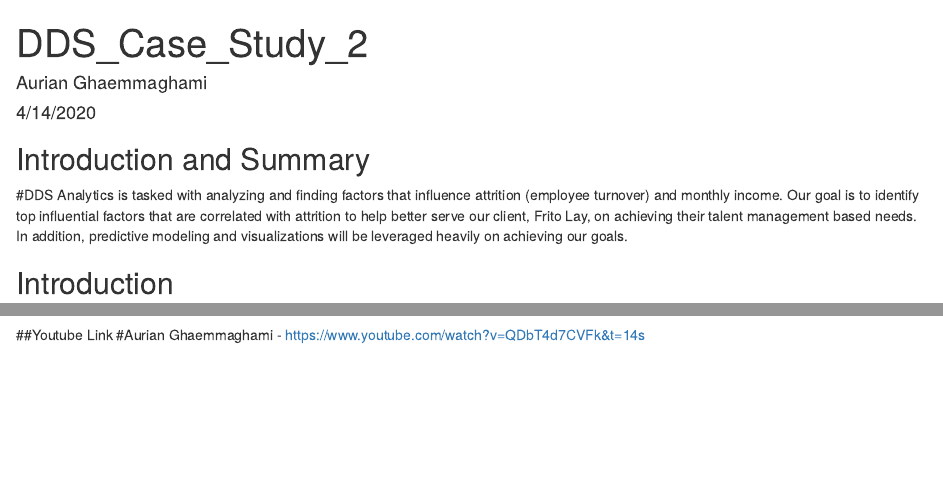
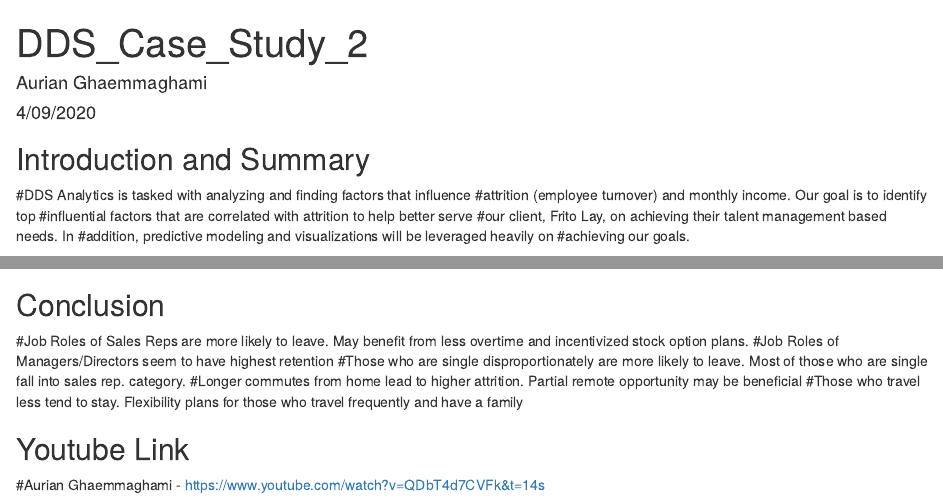
Before and after one commit to Aurian-G/CaseStudy2DDS, an R Markdown document (Code/Case_Study2_Code.Rmd): the page in a window 1100 px wide, from its top, and a second part further down, joined at a grey line. Rendered offline with R 4.5, knitr and Pandoc, with nearby package versions; some code elsewhere in the file could not run offline.

Commit message:
Adding Conclusion

````diff
--- a/Code/Case_Study2_Code.Rmd
+++ b/Code/Case_Study2_Code.Rmd
@@ -1,12 +1,17 @@
 ---
 title: "DDS_Case_Study_2"
 author: "Aurian Ghaemmaghami"
-date: "4/14/2020"
+date: "4/09/2020"
 output: html_document
 ---
 
 ## Introduction and Summary
-#DDS Analytics is tasked with analyzing and finding factors that influence attrition (employee turnover) and monthly income. Our goal is to identify top influential factors that are correlated with attrition to help better serve our client, Frito Lay, on achieving their talent management based needs. In addition, predictive modeling and visualizations will be leveraged heavily on achieving our goals.
+#DDS Analytics is tasked with analyzing and finding factors that influence
+#attrition (employee turnover) and monthly income. Our goal is to identify top
+#influential factors that are correlated with attrition to help better serve
+#our client, Frito Lay, on achieving their talent management based needs. In
+#addition, predictive modeling and visualizations will be leveraged heavily on
+#achieving our goals.
 
 ```{r setup, include=FALSE}
 knitr::opts_chunk$set(echo = TRUE)
@@ -24,4 +29,3 @@ library(naniar)
 library(gridExtra)
 ```
 
-## Introduction
@@ -675,5 +676,14 @@ names(emp.no_salary2)[2] = "FullModelPredict"
 names(emp.no_salary2)[3] = "ReducedModelPredict"
 ```
 
-##Youtube Link
+## Conclusion
+#Job Roles of Sales Reps are more likely to leave. May benefit from less overtime and incentivized stock option plans.
+#Job Roles of Managers/Directors seem to have highest retention
+#Those who are single disproportionately are more likely to leave. Most of those who are single fall into sales rep. category.
+#Longer commutes from home lead to higher attrition. Partial remote opportunity may be beneficial
+#Those who travel less tend to stay. Flexibility plans for those who travel frequently and have a family
+
+
+
+## Youtube Link
 #Aurian Ghaemmaghami - https://www.youtube.com/watch?v=QDbT4d7CVFk&t=14s
````
Also changed, not shown: Code/Case_Study2_Code.Rmd (3 more changed lines).
